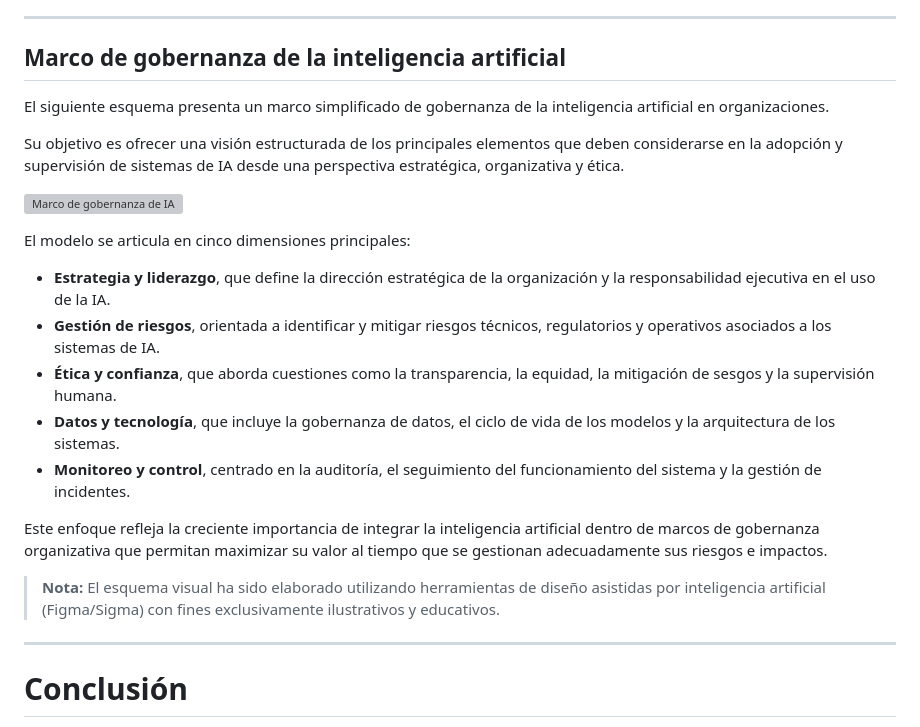
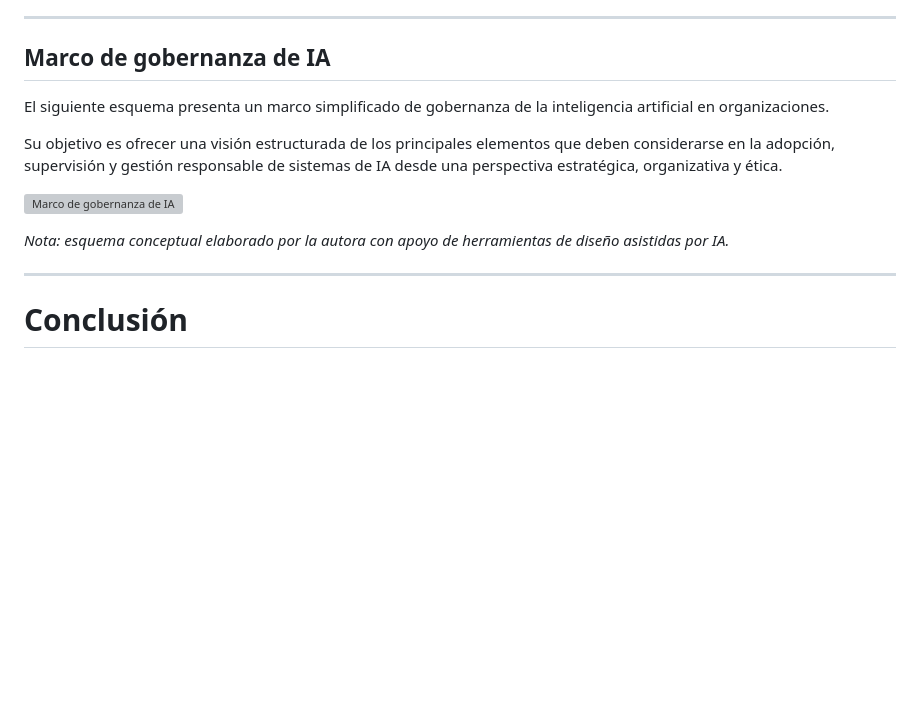
Before and after one commit to LauraGlezFdez/Introduccion-IA, a Markdown page: gobernanza/decision-framework.md, the part around the change. Drawn GitHub-style; blank space fills up the shorter version; grey boxes are pictures that could not be loaded.

```diff
--- a/gobernanza/decision-framework.md
+++ b/gobernanza/decision-framework.md
@@ -85,26 +85,15 @@ Aspectos a revisar:
 
 ---
 
-## Marco de gobernanza de la inteligencia artificial
+## Marco de gobernanza de IA
 
 El siguiente esquema presenta un marco simplificado de gobernanza de la inteligencia artificial en organizaciones.
 
-Su objetivo es ofrecer una visión estructurada de los principales elementos que deben considerarse en la adopción y supervisión de sistemas de IA desde una perspectiva estratégica, organizativa y ética.
+Su objetivo es ofrecer una visión estructurada de los principales elementos que deben considerarse en la adopción, supervisión y gestión responsable de sistemas de IA desde una perspectiva estratégica, organizativa y ética.
 
 ![Marco de gobernanza de IA](../y_imagenes/Gobernanza_frame_IA.jpg)
 
-El modelo se articula en cinco dimensiones principales:
-
-- **Estrategia y liderazgo**, que define la dirección estratégica de la organización y la responsabilidad ejecutiva en el uso de la IA.
-- **Gestión de riesgos**, orientada a identificar y mitigar riesgos técnicos, regulatorios y operativos asociados a los sistemas de IA.
-- **Ética y confianza**, que aborda cuestiones como la transparencia, la equidad, la mitigación de sesgos y la supervisión humana.
-- **Datos y tecnología**, que incluye la gobernanza de datos, el ciclo de vida de los modelos y la arquitectura de los sistemas.
-- **Monitoreo y control**, centrado en la auditoría, el seguimiento del funcionamiento del sistema y la gestión de incidentes.
-
-Este enfoque refleja la creciente importancia de integrar la inteligencia artificial dentro de marcos de gobernanza organizativa que permitan maximizar su valor al tiempo que se gestionan adecuadamente sus riesgos e impactos.
-
-
-> **Nota:** El esquema visual ha sido elaborado utilizando herramientas de diseño asistidas por inteligencia artificial (Figma/Sigma) con fines exclusivamente ilustrativos y educativos.
+*Nota: esquema conceptual elaborado por la autora con apoyo de herramientas de diseño asistidas por IA.*
 
 ---
 
```
